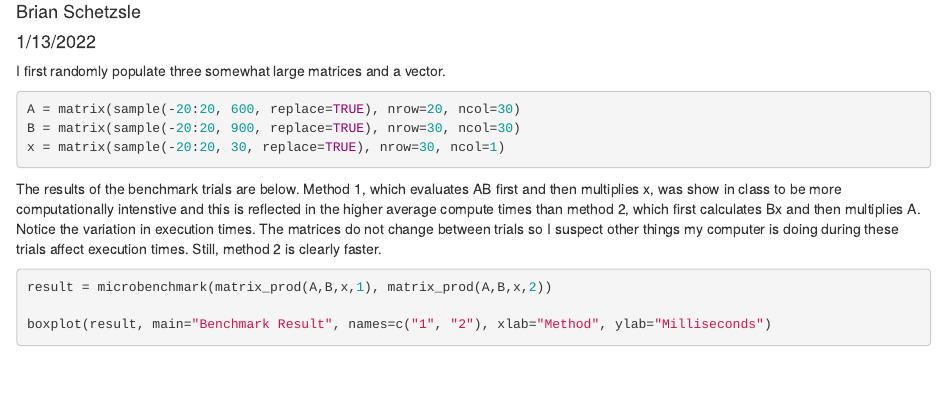
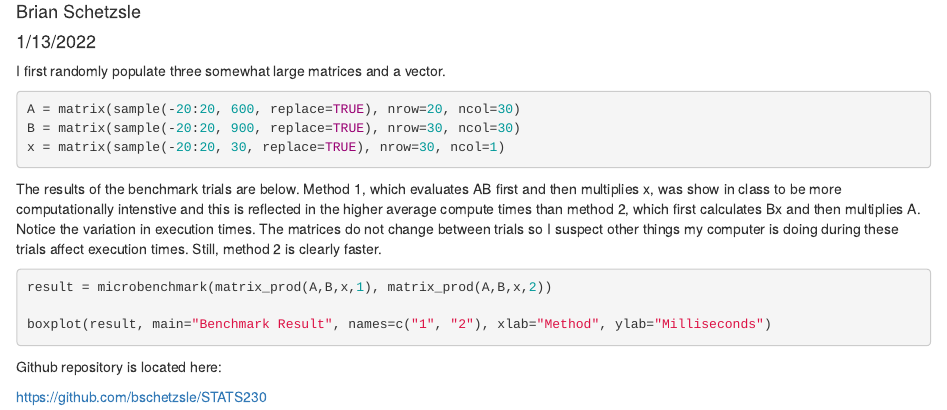
Before and after one commit to bschetzsle/STATS230, an R Markdown document (Homework1.Rmd): the page in a window 1100 px wide, from 70 px down. Rendered offline with R 4.5, knitr and Pandoc, with nearby package versions; the code chunks are not run, so their results and figures are left out.

Commit message:
added github link to Rmd file; added homework1 pdf instructions

````diff
--- a/Homework1.Rmd
+++ b/Homework1.Rmd
@@ -32,3 +32,7 @@ result = microbenchmark(matrix_prod(A,B,x,1), matrix_prod(A,B,x,2))
 
 boxplot(result, main="Benchmark Result", names=c("1", "2"), xlab="Method", ylab="Milliseconds")
 ```
+
+Github repository is located here:
+
+https://github.com/bschetzsle/STATS230
````
Also changed, not shown: Homework1.html, homework1.pdf (added).
